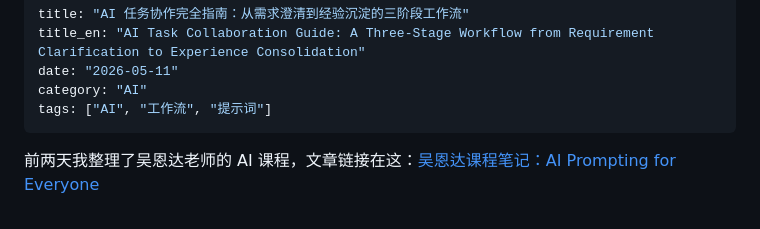
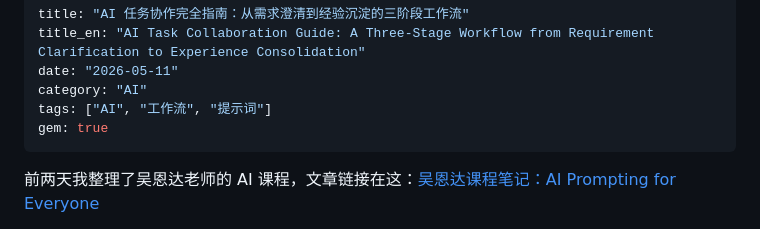
Before and after one commit to ChenChen913/ChenBlog, a Markdown page: src/posts/ai-task-collaboration-guide.md, the part around the change. Drawn GitHub-style.

```diff
--- a/src/posts/ai-task-collaboration-guide.md
+++ b/src/posts/ai-task-collaboration-guide.md
@@ -4,6 +4,7 @@ title_en: "AI Task Collaboration Guide: A Three-Stage Workflow from Requirement
 date: "2026-05-11"
 category: "AI"
 tags: ["AI", "工作流", "提示词"]
+gem: true
 ---
 
 前两天我整理了吴恩达老师的 AI 课程，文章链接在这：[吴恩达课程笔记：AI Prompting for Everyone](https://mp.weixin.qq.com/s?__biz=MzkwNDUxMjE4Ng==&mid=2247486566&idx=1&sn=baaa2331cb66d20e5861cae4564c72b2&scene=21#wechat_redirect)
```
Also changed, not shown: src/posts/ai-skill-9-steps.md (+1 -0 lines), src/posts/knowledge-distiller.md (+1 -0 lines).
